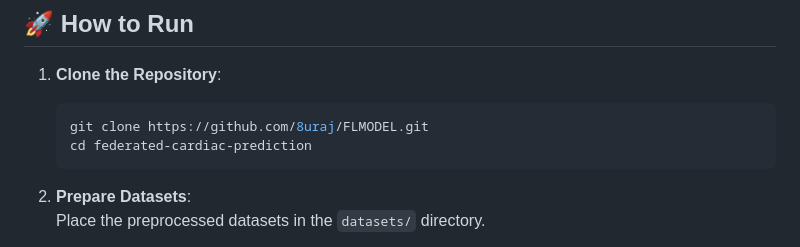
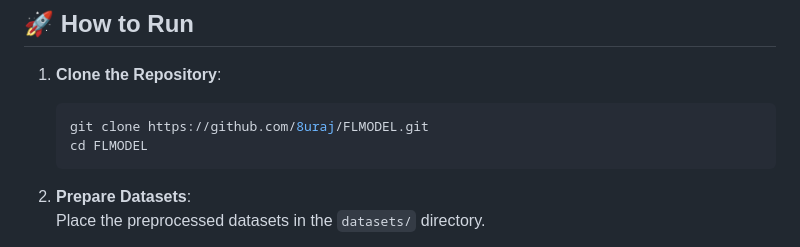
Before and after one commit to 8uraj/FLMODEL, a Markdown page: README.md, the part around the change. Drawn GitHub-style.

````diff
--- a/README.md
+++ b/README.md
@@ -71,7 +71,7 @@ pip install -r requirements.txt
 
     ```bash
     git clone https://github.com/8uraj/FLMODEL.git
-    cd federated-cardiac-prediction
+    cd FLMODEL
     ```
 
 2. **Prepare Datasets**:
````
